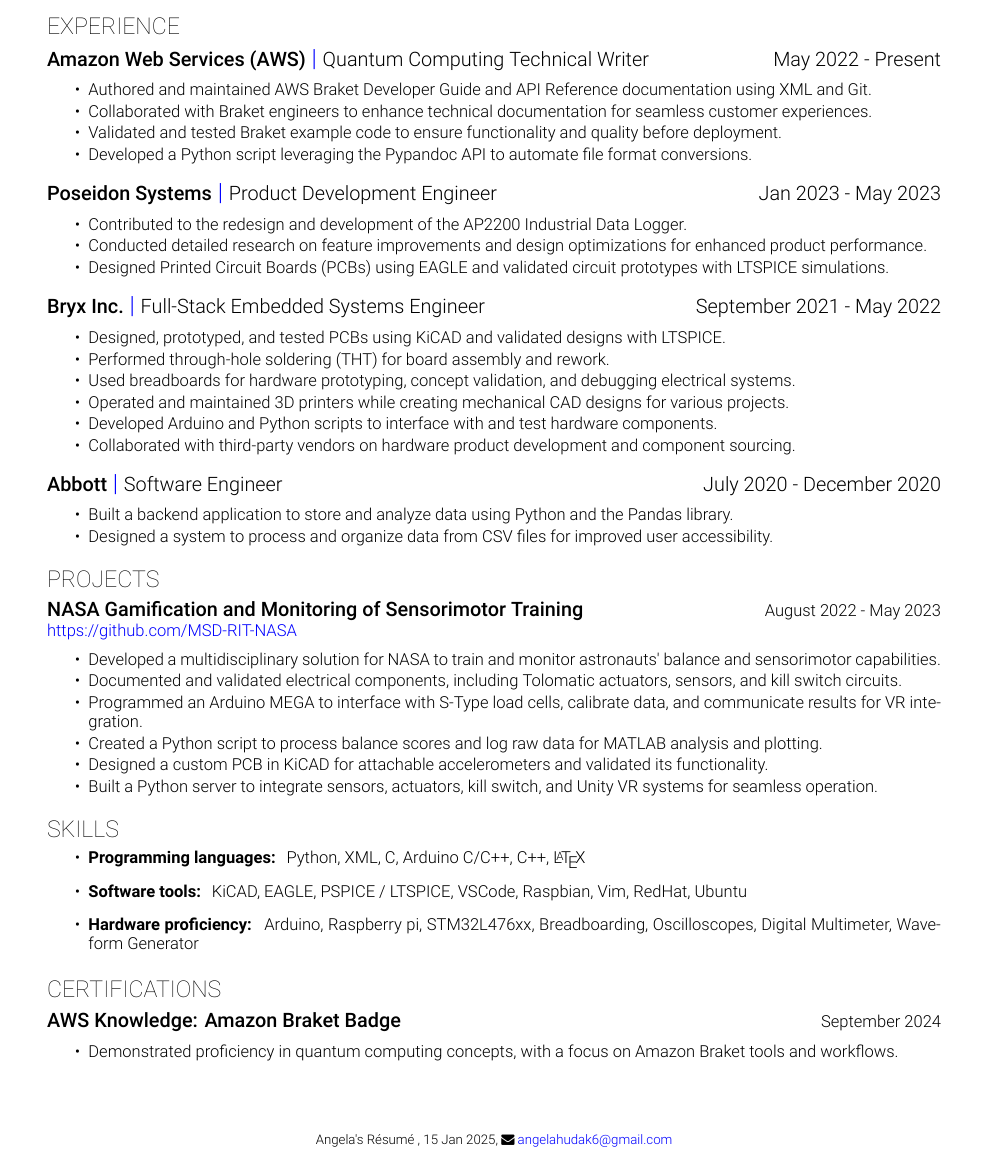
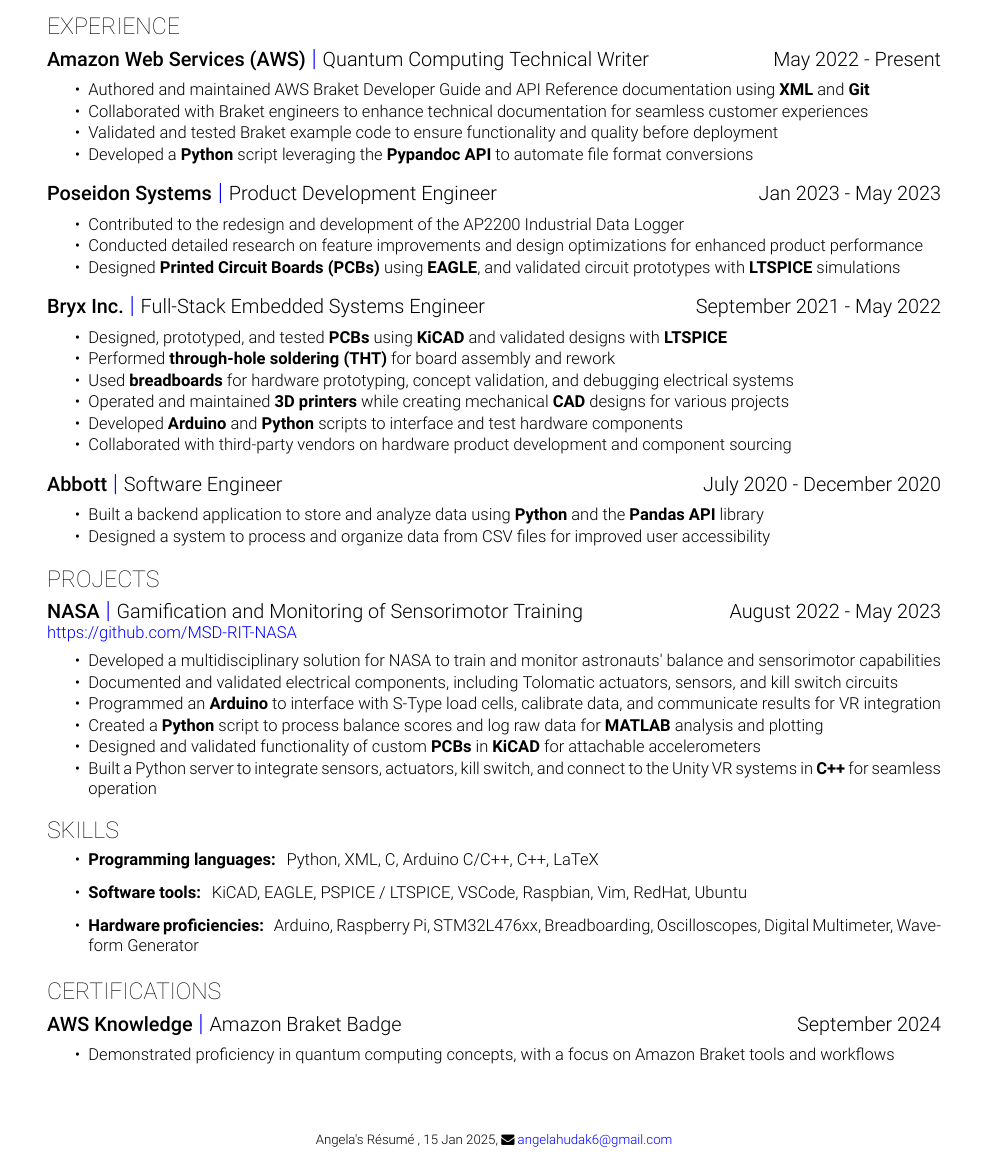
Before and after one commit to angelahudak/Resume_one_column, a LaTeX document (main.tex): part of the page, cut so that both start at the same text. Compiled offline with XeLaTeX.

Commit message:
implemented Mark edits

```diff
--- a/main.tex
+++ b/main.tex
@@ -36,10 +36,10 @@
 \combosection{Amazon Web Services (AWS)}{Quantum Computing Technical Writer}{May 2022 - Present}{
 \smallskip
     \begin{tightlist}
-    \item Authored and maintained AWS Braket Developer Guide and API Reference documentation using XML and Git.
-    \item Collaborated with Braket engineers to enhance technical documentation for seamless customer experiences.
-    \item Validated and tested Braket example code to ensure functionality and quality before deployment.
-    \item Developed a Python script leveraging the Pypandoc API to automate file format conversions.
+    \item Authored and maintained AWS Braket Developer Guide and API Reference documentation using {\bf{XML}} and {\bf{Git}}
+    \item Collaborated with Braket engineers to enhance technical documentation for seamless customer experiences
+    \item Validated and tested Braket example code to ensure functionality and quality before deployment
+    \item Developed a {\bf{Python}} script leveraging the {\bf{Pypandoc API}} to automate file format conversions
     \end{tightlist}
 }
 \smallskip
@@ -64,12 +64,12 @@
 \combosection{Bryx Inc.}{Full-Stack Embedded Systems Engineer}{September 2021 - May 2022}{
 \smallskip
     \begin{tightlist}
-    \item  Designed, prototyped, and tested PCBs using KiCAD and validated designs with LTSPICE.
-    \item Performed through-hole soldering (THT) for board assembly and rework.
-    \item Used breadboards for hardware prototyping, concept validation, and debugging electrical systems.
-    \item Operated and maintained 3D printers while creating mechanical CAD designs for various projects.
-    \item Developed Arduino and Python scripts to interface with and test hardware components.
-    \item Collaborated with third-party vendors on hardware product development and component sourcing.
+    \item  Designed, prototyped, and tested {\bf{PCBs}} using {\bf{KiCAD}} and validated designs with {\bf{LTSPICE}}
+    \item Performed {\bf{through-hole soldering (THT)}} for board assembly and rework
+    \item Used {\bf{breadboards}} for hardware prototyping, concept validation, and debugging electrical systems
+    \item Operated and maintained {\bf{3D printers}} while creating mechanical {\bf{CAD}} designs for various projects
+    \item Developed {\bf{Arduino}} and {\bf{Python}} scripts to interface and test hardware components
+    \item Collaborated with third-party vendors on hardware product development and component sourcing
 
     \end{tightlist}
 }
@@ -82,8 +82,8 @@
 \combosection{Abbott}{Software Engineer}{July 2020 - December 2020}{
 \smallskip
     \begin{tightlist}
-    \item Built a backend application to store and analyze data using Python and the Pandas library.
-    \item Designed a system to process and organize data from CSV files for improved user accessibility.
+    \item Built a backend application to store and analyze data using {\bf{Python}} and the {\bf{Pandas API}}  library
+    \item Designed a system to process and organize data from CSV files for improved user accessibility
     \end{tightlist}
 }
 \smallskip
@@ -96,15 +96,15 @@
 %%%%%%%%%%%%%
 % Project 1
 %%%%%%%%%%%%%
-\combosection{NASA Gamification and Monitoring of Sensorimotor Training}{}{August 2022 - May 2023}{\hyperlink{https://github.com/MSD-RIT-NASA}{https://github.com/MSD-RIT-NASA}}
+\combosection{NASA}{Gamification and Monitoring of Sensorimotor Training}{August 2022 - May 2023}{\hyperlink{https://github.com/MSD-RIT-NASA}{https://github.com/MSD-RIT-NASA}}
 \vspace{5 mm}
     \begin{tightlist}
-        \item Developed a multidisciplinary solution for NASA to train and monitor astronauts' balance and sensorimotor capabilities.
-        \item Documented and validated electrical components, including Tolomatic actuators, sensors, and kill switch circuits.
-        \item Programmed an Arduino MEGA to interface with S-Type load cells, calibrate data, and communicate results for VR integration.
-        \item Created a Python script to process balance scores and log raw data for MATLAB analysis and plotting.
-        \item Designed a custom PCB in KiCAD for attachable accelerometers and validated its functionality.
-        \item Built a Python server to integrate sensors, actuators, kill switch, and Unity VR systems for seamless operation.
+        \item Developed a multidisciplinary solution for NASA to train and monitor astronauts' balance and sensorimotor capabilities
+        \item Documented and validated electrical components, including Tolomatic actuators, sensors, and kill switch circuits
+        \item Programmed an {\bf{Arduino}} to interface with S-Type load cells, calibrate data, and communicate results for VR integration
+        \item Created a {\bf{Python}} script to process balance scores and log raw data for {\bf{MATLAB}} analysis and plotting
+        \item Designed and validated functionality of custom {\bf{PCBs}} in {\bf{KiCAD}} for attachable accelerometers
+        \item Built a Python server to integrate sensors, actuators, kill switch, and connect to the Unity VR systems in {\bf{C++}} for seamless operation
 
 \end{tightlist}
 \smallskip
@@ -114,9 +114,9 @@
 \section{Skills}
 \smallskip
 \begin{itemize}
-    \item {\bf{Programming languages: }}  {Python, XML, C, Arduino C/C++, C++, \LaTeX}
+    \item {\bf{Programming languages: }}  {Python, XML, C, Arduino C/C++, C++, LaTeX}
     \item {\bf{Software tools: }} {KiCAD, EAGLE, PSPICE / LTSPICE, VSCode, Raspbian, Vim, RedHat, Ubuntu}
-    \item {\bf{Hardware proficiency: }}  {Arduino, Raspberry pi, STM32L476xx, Breadboarding, Oscilloscopes, Digital Multimeter, Waveform Generator}
+    \item {\bf{Hardware proficiencies: }}  {Arduino, Raspberry Pi, STM32L476xx, Breadboarding, Oscilloscopes, Digital Multimeter, Waveform Generator}
 \end{itemize}
 \smallskip
 %%%%%%%%%%%%%%%%%%%%%%%%%%%%%%% Certifications %%%%%%%%%%%%%%%%%%%%%%%%%%%%%%%
@@ -127,10 +127,10 @@
 %%%%%%%%%%%%%
 % Certifications 1
 %%%%%%%%%%%%%
-\combosection{AWS Knowledge: Amazon Braket Badge}{}{September 2024}{}
+\combosection{AWS Knowledge}{Amazon Braket Badge}{September 2024}{}
 \smallskip
 \begin{tightlist}
-    \item Demonstrated proficiency in quantum computing concepts, with a focus on Amazon Braket tools and workflows.
+    \item Demonstrated proficiency in quantum computing concepts, with a focus on Amazon Braket tools and workflows
 \end{tightlist}
 
 \end{document}
```
Also changed, not shown: Hudak_Resume.pdf, main.tex (6 more changed lines).
